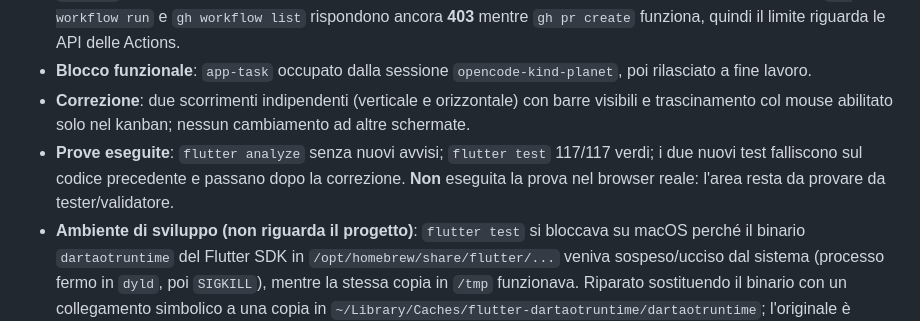
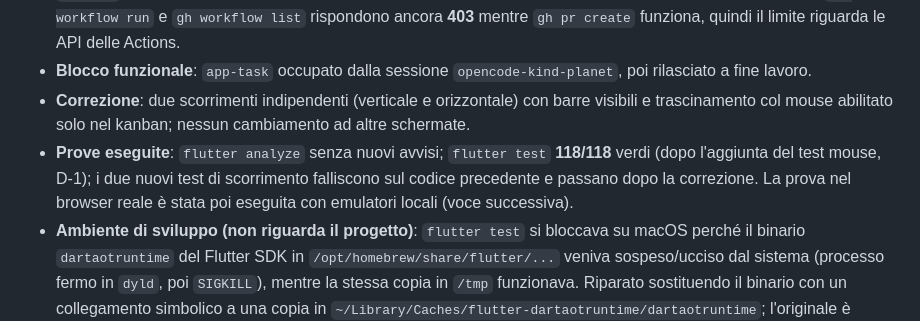
Before and after one commit to sbotz17/avanza, a Markdown page: docs/progetto/registro-decisioni.md, the part around the change. Rendered like a GitHub page.

Commit message:
R-5: allinea il numero di test nel registro decisioni

```diff
--- a/docs/progetto/registro-decisioni.md
+++ b/docs/progetto/registro-decisioni.md
@@ -348,7 +348,7 @@ funzioni, dispositivi o link e non unisce pull request.
 - **Task Avanza non creato**: `gh workflow run registra-ore.yml` verso `sbotz17/avanza` risponde **HTTP 403 — API rate limit exceeded**; anche `gh workflow view` è bloccato. Per il protocollo non si ferma il lavoro: il codice `T-N` non è stato assegnato, il ramo si chiama `fix/kanban-scorrimento` (senza codice inventato) e la pull request è la **#54** verso `staging`. Va registrato e collegato appena il limite GitHub si azzera: al secondo tentativo (2/11, 19:44 locali) `gh workflow run` e `gh workflow list` rispondono ancora **403** mentre `gh pr create` funziona, quindi il limite riguarda le API delle Actions.
 - **Blocco funzionale**: `app-task` occupato dalla sessione `opencode-kind-planet`, poi rilasciato a fine lavoro.
 - **Correzione**: due scorrimenti indipendenti (verticale e orizzontale) con barre visibili e trascinamento col mouse abilitato solo nel kanban; nessun cambiamento ad altre schermate.
-- **Prove eseguite**: `flutter analyze` senza nuovi avvisi; `flutter test` 117/117 verdi; i due nuovi test falliscono sul codice precedente e passano dopo la correzione. **Non** eseguita la prova nel browser reale: l'area resta da provare da tester/validatore.
+- **Prove eseguite**: `flutter analyze` senza nuovi avvisi; `flutter test` **118/118** verdi (dopo l'aggiunta del test mouse, D-1); i due nuovi test di scorrimento falliscono sul codice precedente e passano dopo la correzione. La prova nel browser reale è stata poi eseguita con emulatori locali (voce successiva).
 - **Ambiente di sviluppo (non riguarda il progetto)**: `flutter test` si bloccava su macOS perché il binario `dartaotruntime` del Flutter SDK in `/opt/homebrew/share/flutter/...` veniva sospeso/ucciso dal sistema (processo fermo in `dyld`, poi `SIGKILL`), mentre la stessa copia in `/tmp` funzionava. Riparato sostituendo il binario con un collegamento simbolico a una copia in `~/Library/Caches/flutter-dartaotruntime/dartaotruntime`; l'originale è conservato come `dartaotruntime.real`. Se si aggiorna Flutter, il problema può ripresentarsi. Non è una modifica al repository.
 - **Nota**: `flutter pub get`/`flutter analyze` hanno aggiornato `pubspec.lock` per il nuovo SDK; la modifica è stata **annullata** per non mescolarla a questa correzione.
 
```
